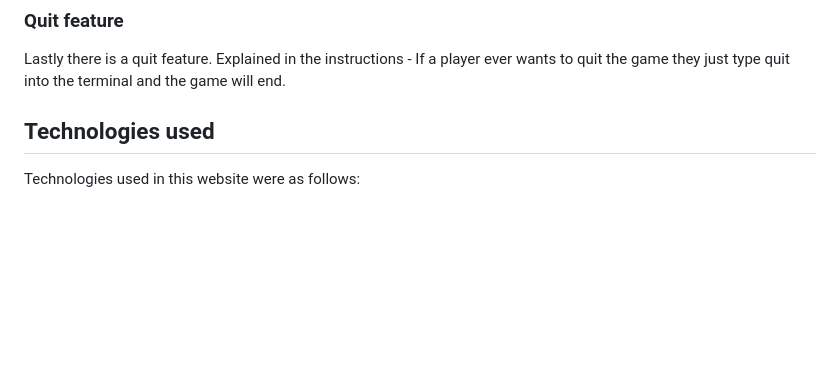
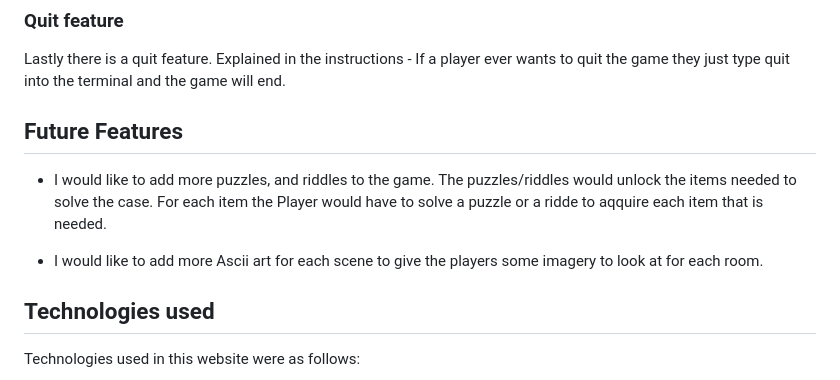
Before and after one commit to BreakellrZ/Murder_Mystery, a Markdown page: README.md, the part around the change. GitHub-like rendering; blank space fills up the shorter version.

Commit message:
Added a future features section in the README file

```diff
--- a/README.md
+++ b/README.md
@@ -147,6 +147,12 @@ This was to give it the feeling that a new scene was happening after each users
 ### Quit feature
 Lastly there is a quit feature. Explained in the instructions - If a player ever wants to quit the game they just type quit into the terminal and the game will end.
 
+## Future Features
+
+- I would like to add more puzzles, and riddles to the game. The puzzles/riddles would unlock the items needed to solve the case. For each item the Player would have to solve a puzzle or a ridde to aqquire each item that is needed.
+
+- I would like to add more Ascii art for each scene to give the players some imagery to look at for each room.
+
 
 ## Technologies used
 
```
